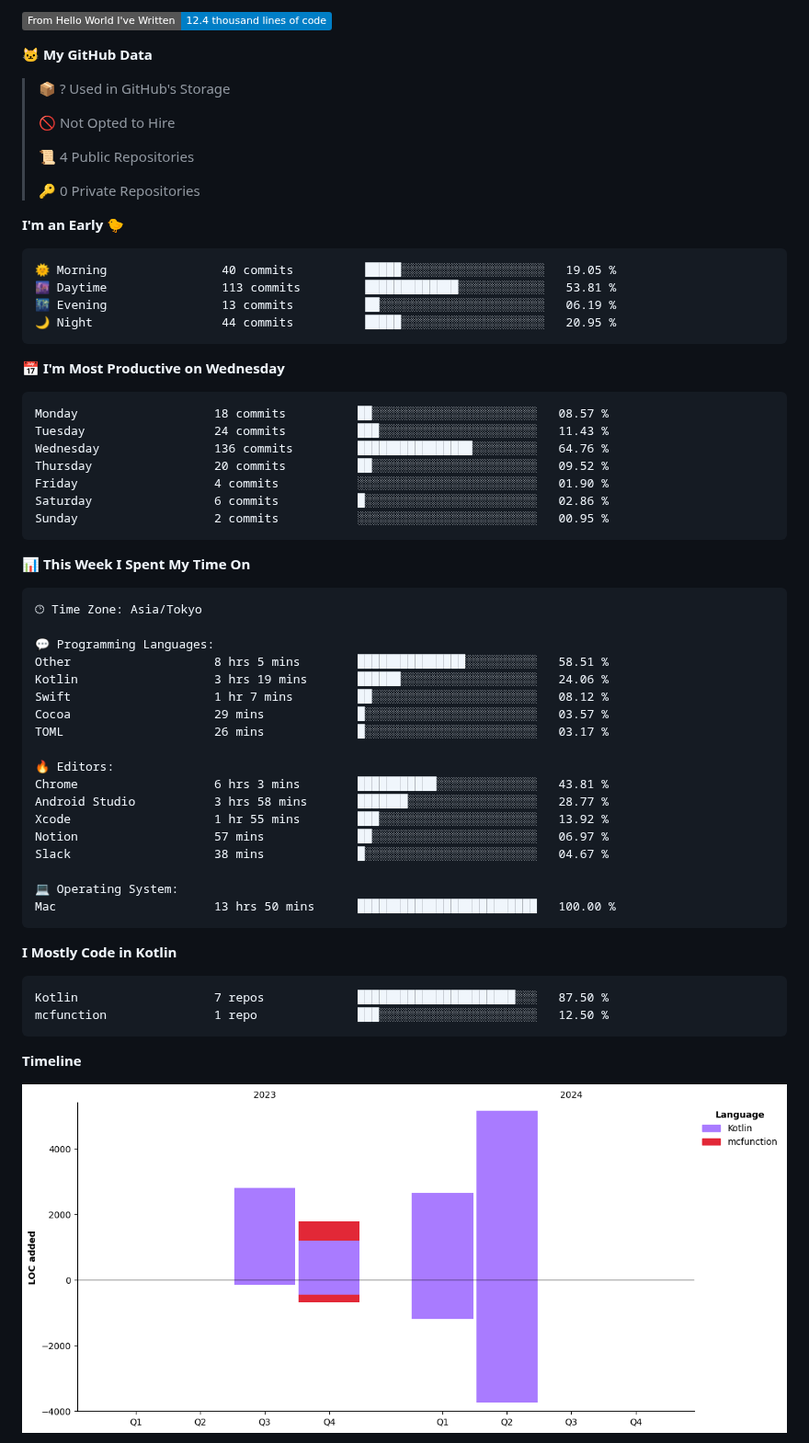
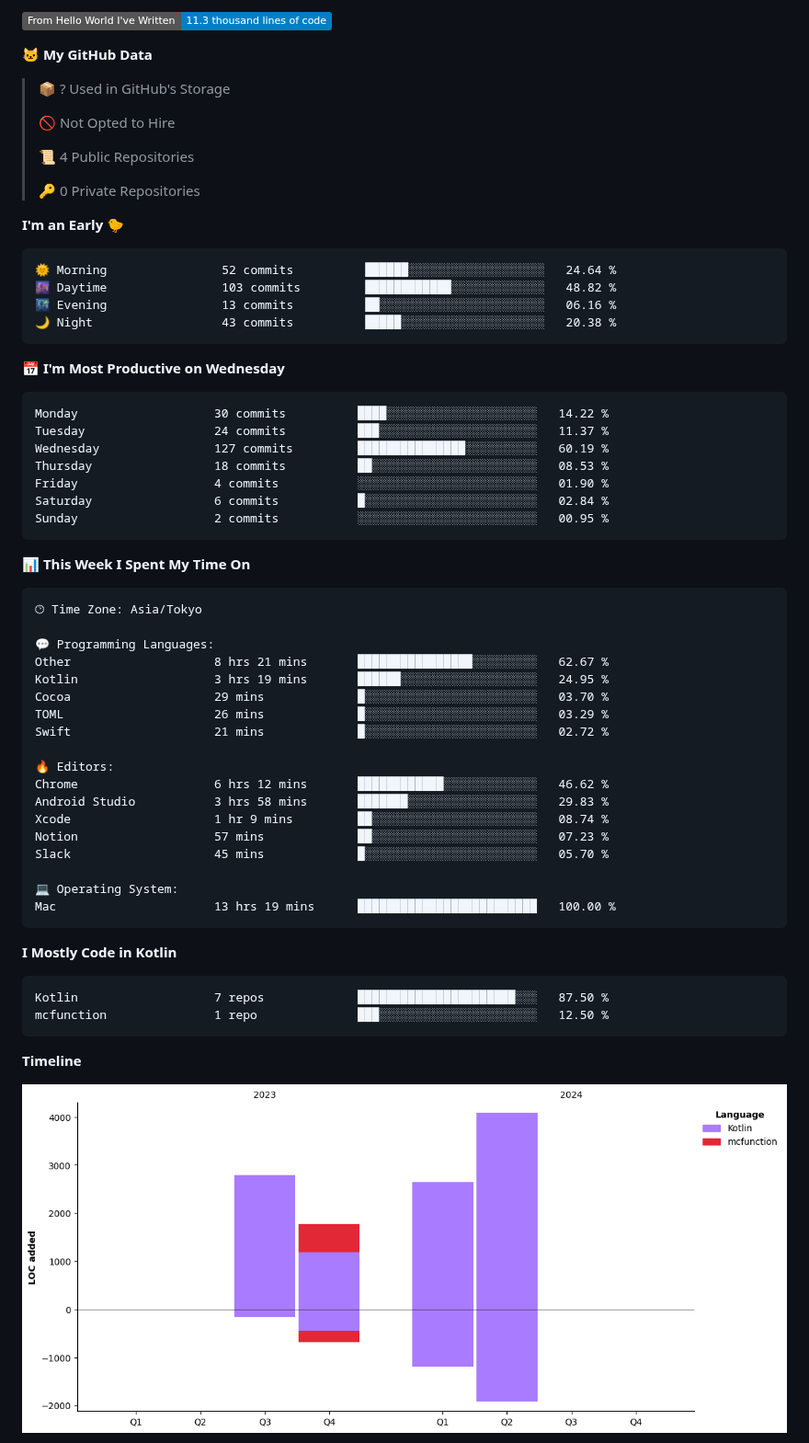
Before and after one commit to batapii/batapii, a Markdown page: README.md, the part around one of its changes. Shown at 92% size. Drawn GitHub-style; pictures changed too: assets/bar_graph.png; badges without logos.

Commit message:
Updated with Dev Metrics

````diff
--- a/README.md
+++ b/README.md
@@ -23,5 +23,5 @@
 
-![Lines of code](https://img.shields.io/badge/From%20Hello%20World%20I%27ve%20Written-12.4%20thousand%20lines%20of%20code-blue)
+![Lines of code](https://img.shields.io/badge/From%20Hello%20World%20I%27ve%20Written-11.3%20thousand%20lines%20of%20code-blue)
 
 **🐱 My GitHub Data**
 
@@ -36,20 +36,20 @@
 **I'm an Early 🐤**
 
 ```text
-🌞 Morning                40 commits          █████░░░░░░░░░░░░░░░░░░░░   19.05 %
-🌆 Daytime                113 commits         █████████████░░░░░░░░░░░░   53.81 %
-🌃 Evening                13 commits          ██░░░░░░░░░░░░░░░░░░░░░░░   06.19 %
-🌙 Night                  44 commits          █████░░░░░░░░░░░░░░░░░░░░   20.95 %
+🌞 Morning                52 commits          ██████░░░░░░░░░░░░░░░░░░░   24.64 %
+🌆 Daytime                103 commits         ████████████░░░░░░░░░░░░░   48.82 %
+🌃 Evening                13 commits          ██░░░░░░░░░░░░░░░░░░░░░░░   06.16 %
+🌙 Night                  43 commits          █████░░░░░░░░░░░░░░░░░░░░   20.38 %
 ```
 📅 **I'm Most Productive on Wednesday**
 
 ```text
-Monday                   18 commits          ██░░░░░░░░░░░░░░░░░░░░░░░   08.57 %
-Tuesday                  24 commits          ███░░░░░░░░░░░░░░░░░░░░░░   11.43 %
-Wednesday                136 commits         ████████████████░░░░░░░░░   64.76 %
-Thursday                 20 commits          ██░░░░░░░░░░░░░░░░░░░░░░░   09.52 %
+Monday                   30 commits          ████░░░░░░░░░░░░░░░░░░░░░   14.22 %
+Tuesday                  24 commits          ███░░░░░░░░░░░░░░░░░░░░░░   11.37 %
+Wednesday                127 commits         ███████████████░░░░░░░░░░   60.19 %
+Thursday                 18 commits          ██░░░░░░░░░░░░░░░░░░░░░░░   08.53 %
 Friday                   4 commits           ░░░░░░░░░░░░░░░░░░░░░░░░░   01.90 %
-Saturday                 6 commits           █░░░░░░░░░░░░░░░░░░░░░░░░   02.86 %
+Saturday                 6 commits           █░░░░░░░░░░░░░░░░░░░░░░░░   02.84 %
 Sunday                   2 commits           ░░░░░░░░░░░░░░░░░░░░░░░░░   00.95 %
 ```
 
@@ -60,21 +60,21 @@ Sunday                   2 commits           ░░░░░░░░░░░
 🕑︎ Time Zone: Asia/Tokyo
 
 💬 Programming Languages:
-Other                    8 hrs 5 mins        ███████████████░░░░░░░░░░   58.51 %
-Kotlin                   3 hrs 19 mins       ██████░░░░░░░░░░░░░░░░░░░   24.06 %
-Swift                    1 hr 7 mins         ██░░░░░░░░░░░░░░░░░░░░░░░   08.12 %
-Cocoa                    29 mins             █░░░░░░░░░░░░░░░░░░░░░░░░   03.57 %
-TOML                     26 mins             █░░░░░░░░░░░░░░░░░░░░░░░░   03.17 %
+Other                    8 hrs 21 mins       ████████████████░░░░░░░░░   62.67 %
+Kotlin                   3 hrs 19 mins       ██████░░░░░░░░░░░░░░░░░░░   24.95 %
+Cocoa                    29 mins             █░░░░░░░░░░░░░░░░░░░░░░░░   03.70 %
+TOML                     26 mins             █░░░░░░░░░░░░░░░░░░░░░░░░   03.29 %
+Swift                    21 mins             █░░░░░░░░░░░░░░░░░░░░░░░░   02.72 %
 
 🔥 Editors:
-Chrome                   6 hrs 3 mins        ███████████░░░░░░░░░░░░░░   43.81 %
-Android Studio           3 hrs 58 mins       ███████░░░░░░░░░░░░░░░░░░   28.77 %
-Xcode                    1 hr 55 mins        ███░░░░░░░░░░░░░░░░░░░░░░   13.92 %
-Notion                   57 mins             ██░░░░░░░░░░░░░░░░░░░░░░░   06.97 %
-Slack                    38 mins             █░░░░░░░░░░░░░░░░░░░░░░░░   04.67 %
+Chrome                   6 hrs 12 mins       ████████████░░░░░░░░░░░░░   46.62 %
+Android Studio           3 hrs 58 mins       ███████░░░░░░░░░░░░░░░░░░   29.83 %
+Xcode                    1 hr 9 mins         ██░░░░░░░░░░░░░░░░░░░░░░░   08.74 %
+Notion                   57 mins             ██░░░░░░░░░░░░░░░░░░░░░░░   07.23 %
+Slack                    45 mins             █░░░░░░░░░░░░░░░░░░░░░░░░   05.70 %
 
 💻 Operating System:
-Mac                      13 hrs 50 mins      █████████████████████████   100.00 %
+Mac                      13 hrs 19 mins      █████████████████████████   100.00 %
 ```
 
 **I Mostly Code in Kotlin**
````
Also changed, not shown: other parts of README.md (+2 -2 lines).
